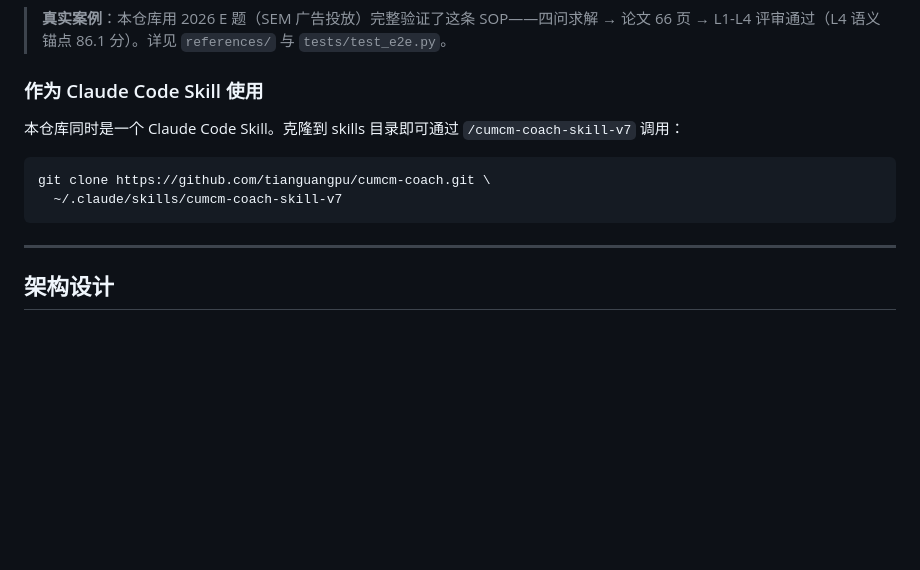
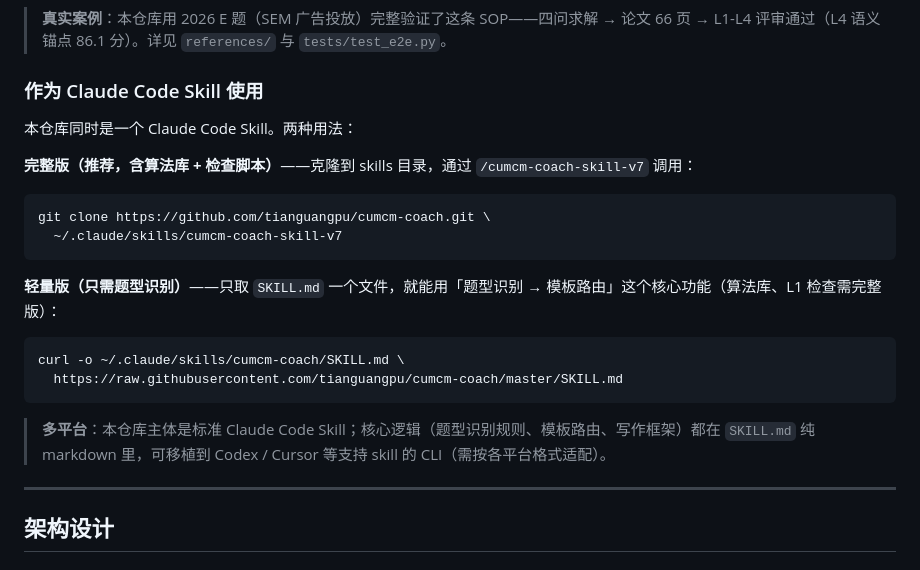
Before and after one commit to tianguangpu/cumcm-coach, a Markdown page: README.md, the part around the change. Rendered like a GitHub page; blank space fills up the shorter version.

Commit message:
docs: README「作为 Skill 使用」加轻量版 + 多平台说明
- 轻量版：只取 SKILL.md 用题型识别（curl 单文件）
- 完整版：clone 含算法库 + 检查脚本
- 多平台：核心逻辑纯 markdown 可移植 Codex/Cursor

````diff
--- a/README.md
+++ b/README.md
@@ -179,12 +179,23 @@ python scripts/run_all.py --team "202600001" --members "张三,李四,王五" --
 
 ### 作为 Claude Code Skill 使用
 
-本仓库同时是一个 Claude Code Skill。克隆到 skills 目录即可通过 `/cumcm-coach-skill-v7` 调用：
+本仓库同时是一个 Claude Code Skill。两种用法：
+
+**完整版（推荐，含算法库 + 检查脚本）**——克隆到 skills 目录，通过 `/cumcm-coach-skill-v7` 调用：
 
 ```bash
 git clone https://github.com/tianguangpu/cumcm-coach.git \
   ~/.claude/skills/cumcm-coach-skill-v7
 ```
+
+**轻量版（只需题型识别）**——只取 `SKILL.md` 一个文件，就能用「题型识别 → 模板路由」这个核心功能（算法库、L1 检查需完整版）：
+
+```bash
+curl -o ~/.claude/skills/cumcm-coach/SKILL.md \
+  https://raw.githubusercontent.com/tianguangpu/cumcm-coach/master/SKILL.md
+```
+
+> **多平台**：本仓库主体是标准 Claude Code Skill；核心逻辑（题型识别规则、模板路由、写作框架）都在 `SKILL.md` 纯 markdown 里，可移植到 Codex / Cursor 等支持 skill 的 CLI（需按各平台格式适配）。
 
 ---
 
````
